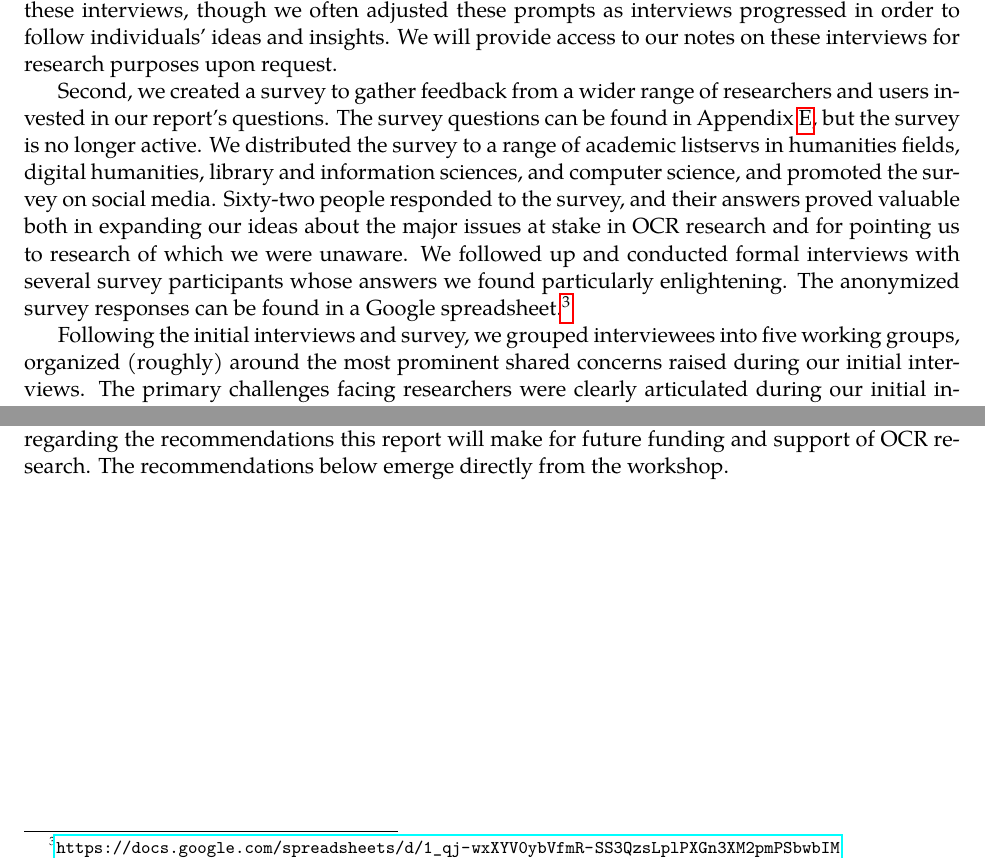
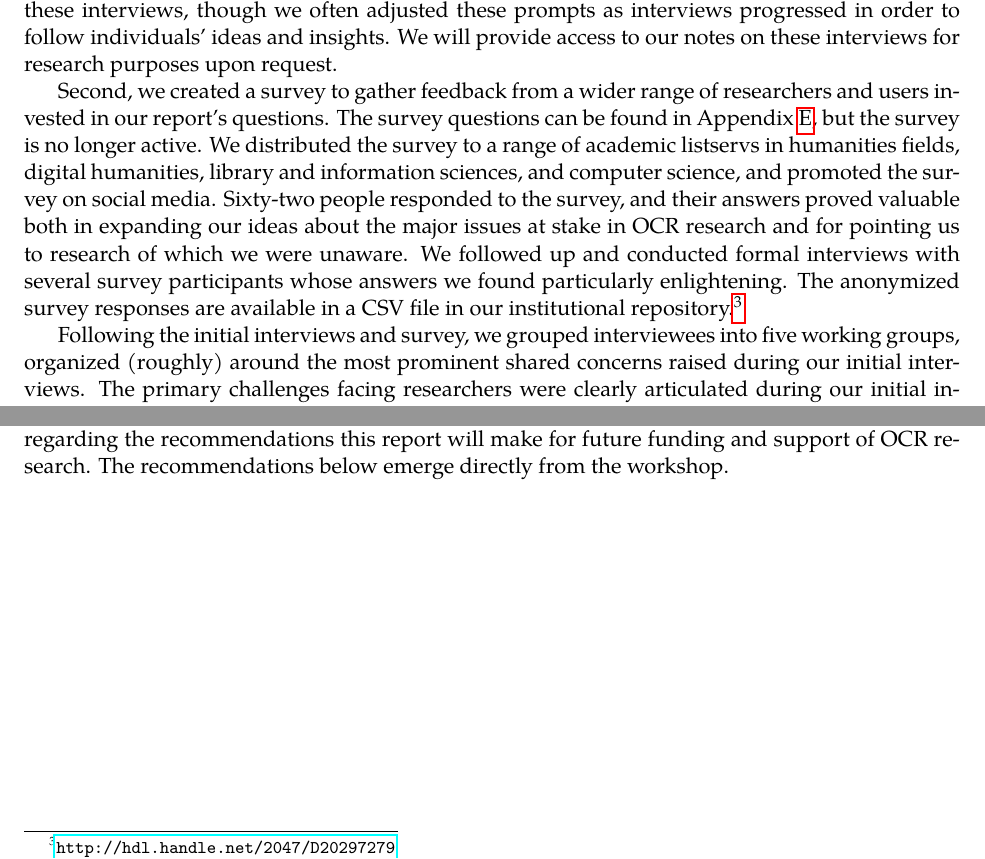
Before and after one commit to NULabTMN/ocr-report, a LaTeX document (nulab-ocr-report.tex): two parts of page 13 of 36, joined at a grey line, cut so that both start at the same text. Compiled offline with LuaLaTeX; a missing font is replaced by an installed copy or a similar font.

Commit message:
Link to CSV survey responses in Northeastern's institutional repository.

```diff
--- a/nulab-ocr-report.tex
+++ b/nulab-ocr-report.tex
@@ -232,7 +232,7 @@ This report synthesizes primary literature and practitioner research conducted b
 
 The first phase of our research was two-pronged, comprising interviews with pre-identified researchers and a broader survey distributed across the study's identified scholarly communities. Drawing on our own understanding of the state of the field in our target communities, we identified a set of individuals (or research groups) and conducted half-hour interviews to better understand their work, their senses of the current state of OCR, as well as the areas they believe to hold the greatest potential for future research. See Appendix~\ref{app:questions} for the list of questions with which we began these interviews, though we often adjusted these prompts as interviews progressed in order to follow individuals' ideas and insights. We will provide access to our notes on these interviews for research purposes upon request.
 
-Second, we created a survey to gather feedback from a wider range of researchers and users invested in our report's questions. The survey questions can be found in Appendix~\ref{app:survey}, but the survey is no longer active. We distributed the survey to a range of academic listservs in humanities fields, digital humanities, library and information sciences, and computer science, and promoted  the survey on social media. Sixty-two people responded to the survey, and their answers proved valuable both in expanding our ideas about the major issues at stake in OCR research and for pointing us to research of which we were unaware. We followed up and conducted formal interviews with several survey participants whose answers we found particularly enlightening.  The anonymized survey responses can be found in a Google spreadsheet.\footnote{\url{https://docs.google.com/spreadsheets/d/1_qj-wxXYV0ybVfmR-SS3QzsLplPXGn3XM2pmPSbwbIM}}
+Second, we created a survey to gather feedback from a wider range of researchers and users invested in our report's questions. The survey questions can be found in Appendix~\ref{app:survey}, but the survey is no longer active. We distributed the survey to a range of academic listservs in humanities fields, digital humanities, library and information sciences, and computer science, and promoted  the survey on social media. Sixty-two people responded to the survey, and their answers proved valuable both in expanding our ideas about the major issues at stake in OCR research and for pointing us to research of which we were unaware. We followed up and conducted formal interviews with several survey participants whose answers we found particularly enlightening.  The anonymized survey responses are available in a CSV file in our institutional repository.\footnote{\url{http://hdl.handle.net/2047/D20297279}}
 
 Following the initial interviews and survey, we grouped interviewees into five working groups, organized (roughly) around the most prominent shared concerns raised during our initial interviews. The primary challenges facing researchers were clearly articulated during our initial interviews, and so these groups were charged with looking toward the future. Each group began their conversation considering the question: ``given adequate time, attention, and funding, what innovation(s) in OCR would most significantly move research forward in your discipline?''  The point of these working groups was to move beyond listing challenges for historical and multilingual OCR and begin outlining potential solutions. These conversations were lively and did not always produce consensus, but they did help us begin honing our ideas about the most impactful directions for immediate-, medium-, and long-term OCR research.
 
```
